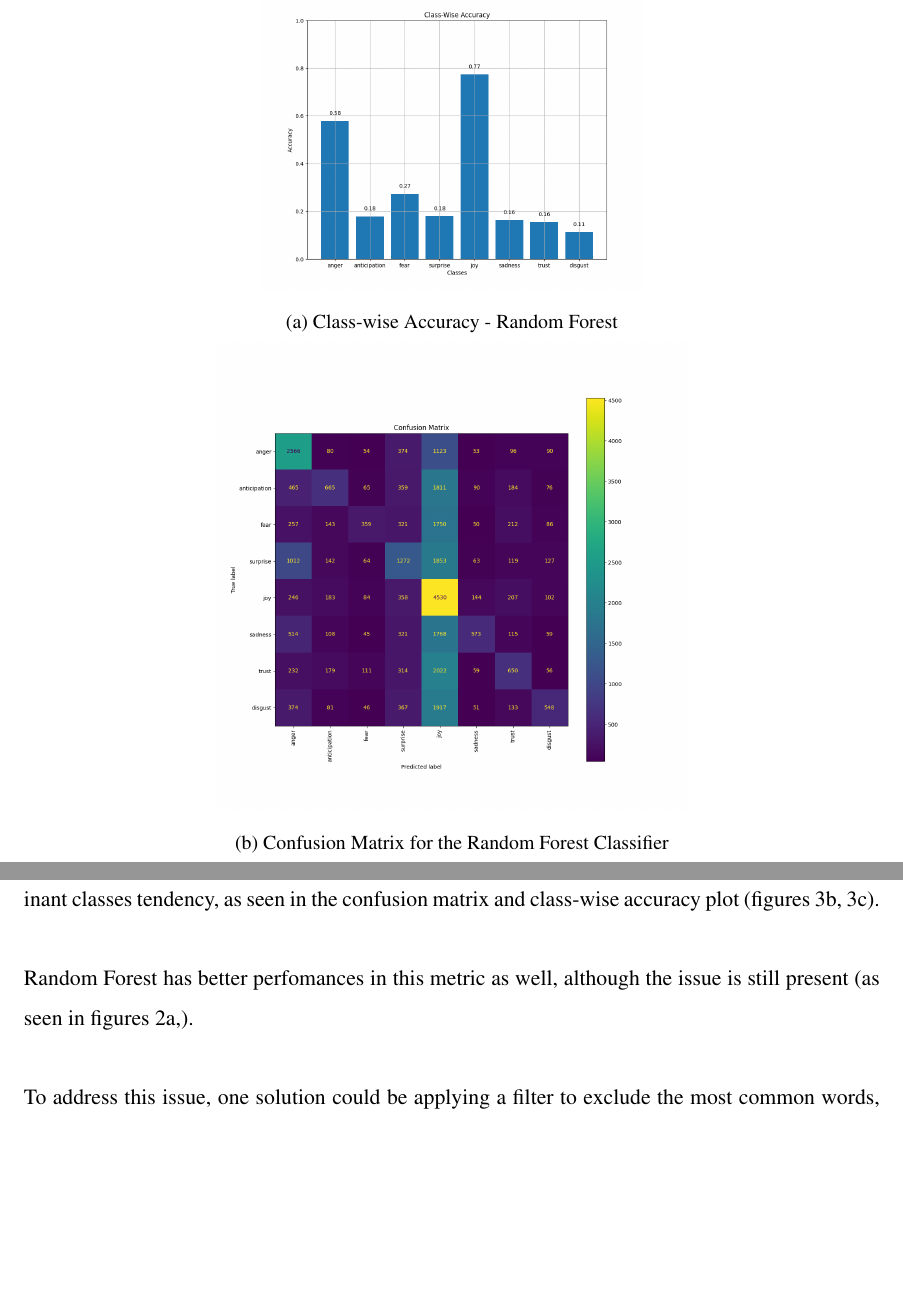
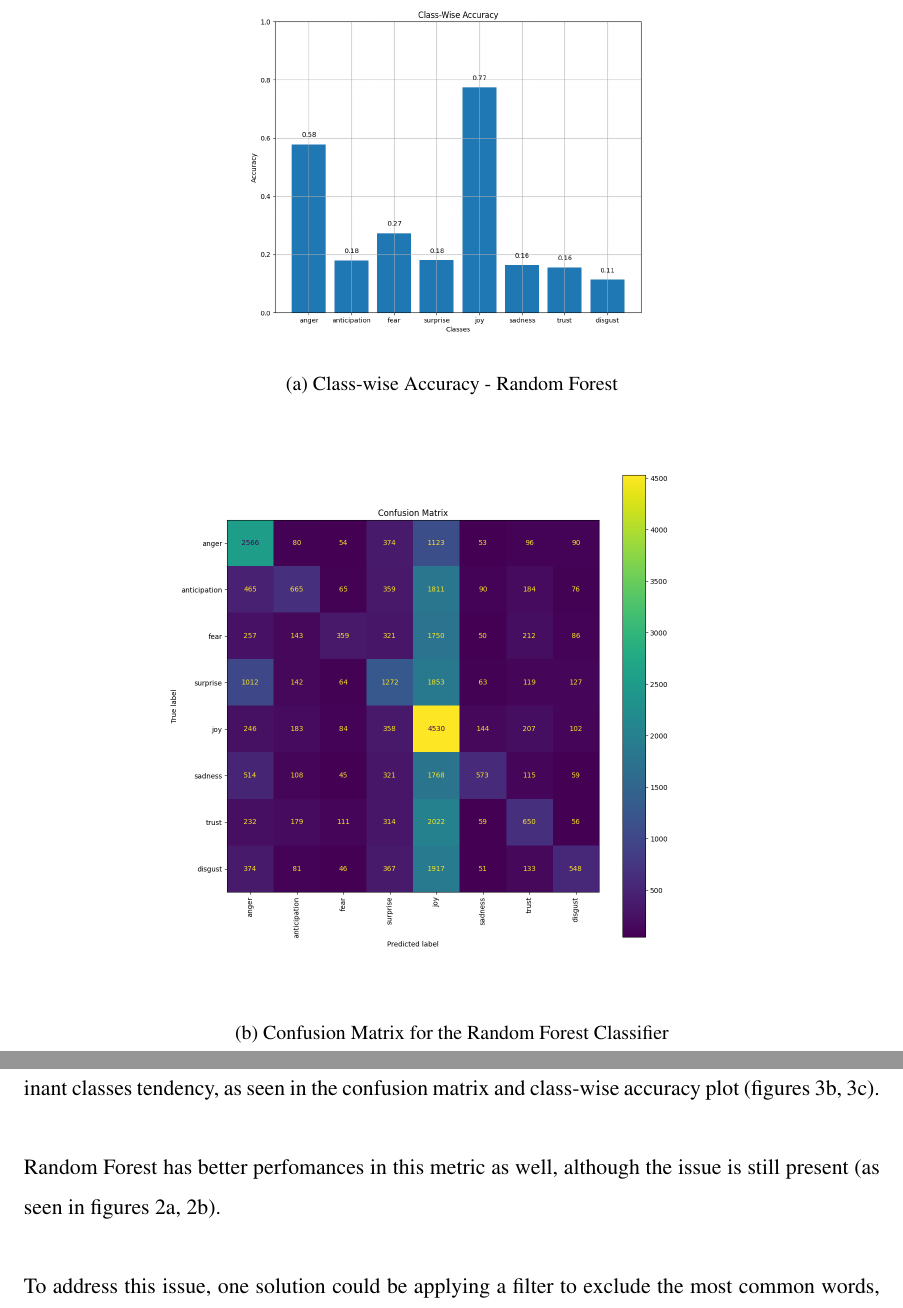
Before and after one commit to ChefBB/TA_project, a LaTeX document (report/Relazione.tex, which reads report/discussion.tex, report/results.tex): two parts of pages 7 and 12 of 15, joined at a grey line, cut so that both start at the same text, the shorter picture padded with empty space. Compiled offline with pdfLaTeX.

Commit message:
final final

```diff
--- a/report/discussion.tex
+++ b/report/discussion.tex
@@ -38,7 +38,7 @@ as seen in the confusion matrix and class-wise accuracy plot
 
 Random Forest has better perfomances in this metric as well,
 although the issue is still present (as seen in
-figures~\ref{fig:cwa_rf},).\\
+figures~\ref{fig:cwa_rf},~\ref{fig:roc_rf}).\\
 
 To address this issue, one solution could be applying a filter to exclude the most
 common words, allowing the remaining words to better convey clear emotional
--- a/report/results.tex
+++ b/report/results.tex
@@ -28,13 +28,13 @@ therefore making it harder for the model to classify correctly.
 Then, image \ref{fig:cwa_rf} shows class-wise accuracy.\\
 \begin{figure}[H]
     \centering
-    \begin{subfigure}{0.45\textwidth}
+    \begin{subfigure}{0.55\textwidth}
         \centering
         \includegraphics[width=\textwidth]{pictures/class_accuracy_rf.png}
         \caption{Class-wise Accuracy - Random Forest}
         \label{fig:cwa_rf}
     \end{subfigure}
-    \begin{subfigure}{0.55\textwidth}
+    \begin{subfigure}{0.7\textwidth}
         \centering
         \includegraphics[width=\textwidth]{pictures/confusion_matrix_rf.png}
         \caption{Confusion Matrix for the Random Forest Classifier}
```
Also changed, not shown: report/Relazione.pdf, report/results.tex (10 more changed lines), 3 other files.
